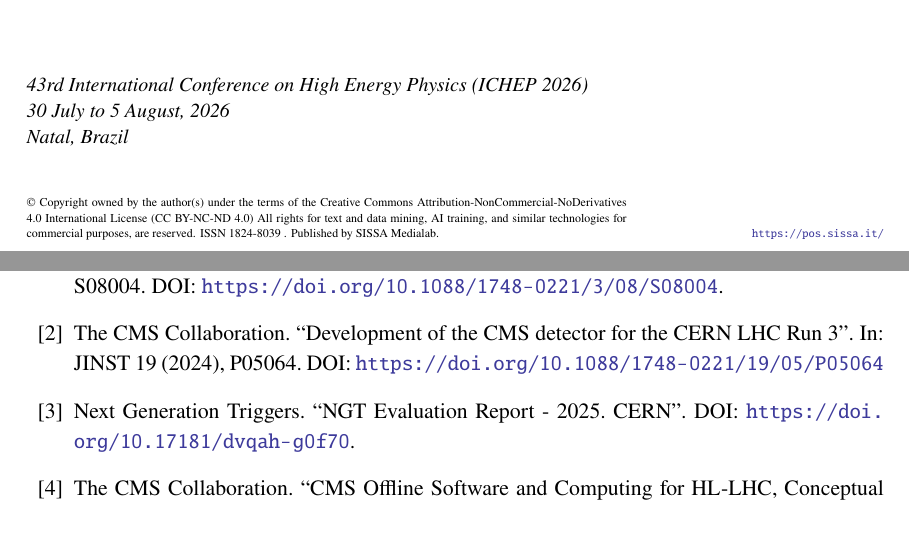
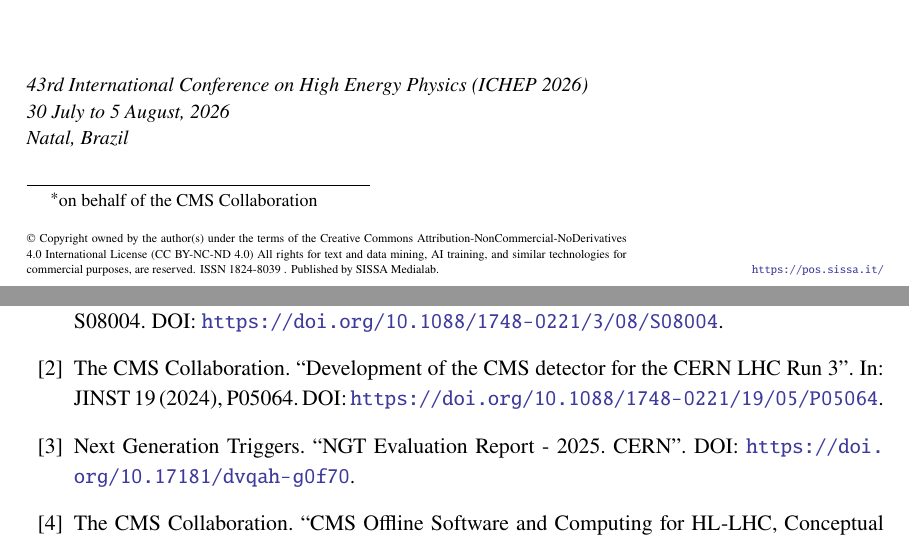
Before and after one commit to bfonta/ICHEP-2026-Poster-Paper, a LaTeX document (ICHEP_2026_Poster_Paper.tex, which reads abstract.tex): two parts of pages 1 and 3 of 3, joined at a grey line, cut so that both start at the same text. Compiled offline with pdfLaTeX.

Commit message:
Submit v3.

```diff
--- a/ICHEP_2026_Poster_Paper.tex
+++ b/ICHEP_2026_Poster_Paper.tex
@@ -8,8 +8,7 @@
 %
 \title{Validation of physics objects for the High-Level Trigger reconstruction in CMS}
 %
-\author[a]{Bruno Alves\orcidlink{0000-0001-9752-0624}}
-%\footnote{Copyright 2026 CERN for the benefit of the CMS Collaboration. Reproduction of this article or parts of it is allowed as specified in the CC-BY-4.0 license.}
+\author[a]{Bruno Alves\orcidlink{0000-0001-9752-0624}\footnote{on behalf of the CMS Collaboration}}
 \affiliation[a]{CERN, 1211 Geneva 23, Switzerland}
 %
 \emailAdd{bruno.alves@cern.ch}
@@ -88,7 +87,7 @@ Finally, these efforts are expected to significantly benefit from the ongoing de
 \bibitem{cms}
   The CMS Collaboration. ``The CMS Experiment at the CERN LHC''. In: JINST 3 (2008), S08004. DOI: \url{https://doi.org/10.1088/1748-0221/3/08/S08004}.
 \bibitem{cmsrun3}
-  The CMS Collaboration. ``Development of the CMS detector for the CERN LHC Run 3''. In: JINST 19 (2024), P05064. DOI: \url{https://doi.org/10.1088/1748-0221/19/05/P05064}
+  The CMS Collaboration. ``Development of the CMS detector for the CERN LHC Run 3''. In: JINST 19 (2024), P05064. DOI: \url{https://doi.org/10.1088/1748-0221/19/05/P05064}.
 %% \bibitem{hlttdr}
 %%   The CMS Collaboration. ``The Phase-2 Upgrade of the CMS Data Acquisition and High Level Trigger''. \url{https://cds.cern.ch/record/2759072/}.
 \bibitem{ngt}
--- a/abstract.tex
+++ b/abstract.tex
@@ -1,4 +1,4 @@
-As part of CERN’s Next Generation Triggers (NGT) project, the R³ (Real-time Reconstruction Revolution) program aims to rethink how the High-Level Trigger (HLT) event reconstruction is performed within the CMS Collaboration.
+As part of CERN's Next Generation Triggers (NGT) project, the R³ (Real-time Reconstruction Revolution) program aims to rethink how the High-Level Trigger (HLT) event reconstruction is performed within the CMS Collaboration.
 A key objective of R³ is to ensure an accurate and robust reconstruction, validating the quality of physics objects measured during data-taking at the upcoming High-Luminosity LHC.
 This contribution presents our latest efforts to develop robust validation tools for the HLT community in CMS, as new, untested, and heterogeneous algorithms are rapidly developed and deployed.
 We detail the tools and observables defined and measured for jets, missing transverse energy (MET and MHT), and Particle Flow objects, which are essential for comparing detector configurations across different phase-space regions.
```
